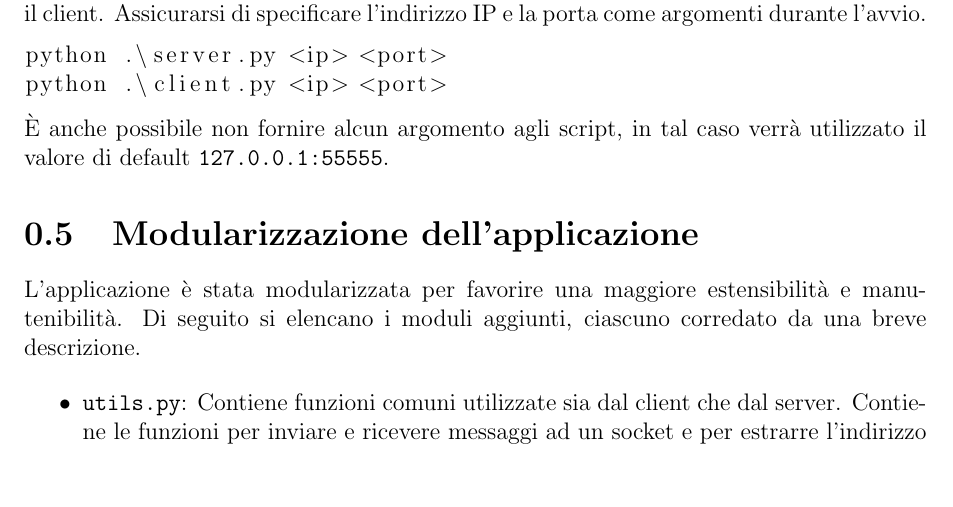
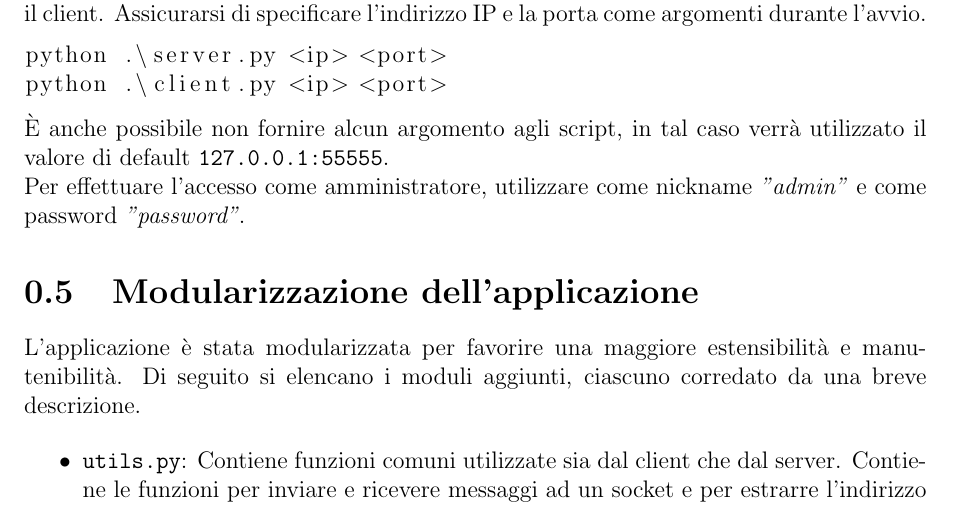
Before and after one commit to GioeleBucci/TCP-ChatRoom, a LaTeX document (report.tex): part of page 3 of 3, cut so that both start at the same text, the shorter picture padded with empty space. Compiled offline with pdfLaTeX.

Commit message:
add admin credentials to report

```diff
--- a/report.tex
+++ b/report.tex
@@ -87,7 +87,8 @@ python .\server.py <ip> <port>
 python .\client.py <ip> <port>
 \end{lstlisting}
 
-È anche possibile non fornire alcun argomento agli script, in tal caso verrà utilizzato il valore di default \verb|127.0.0.1:55555|.
+È anche possibile non fornire alcun argomento agli script, in tal caso verrà utilizzato il valore di default \verb|127.0.0.1:55555|. \par
+Per effettuare l'accesso come amministratore, utilizzare come nickname \textit{"admin"} e come password \textit{"password"}.
 
 \section{Modularizzazione dell'applicazione}
 
```
Also changed, not shown: report.pdf.
